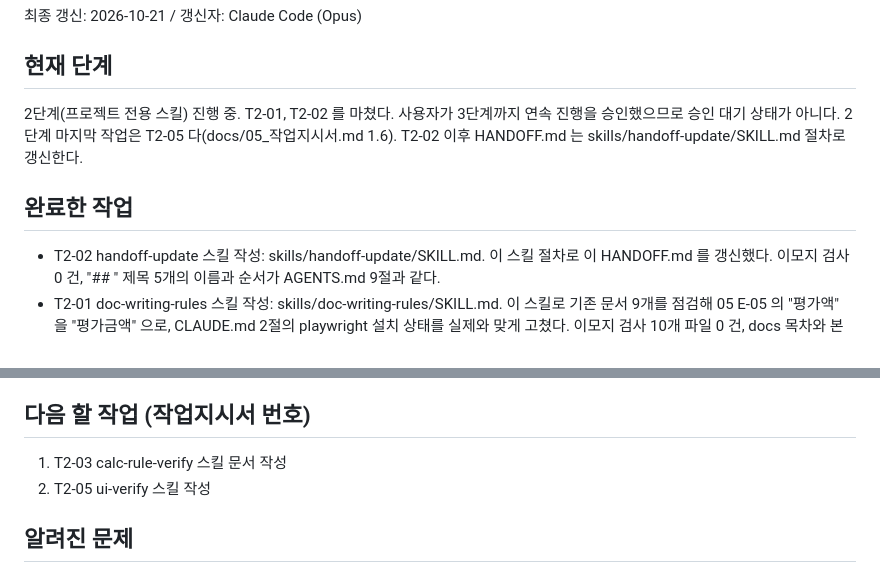
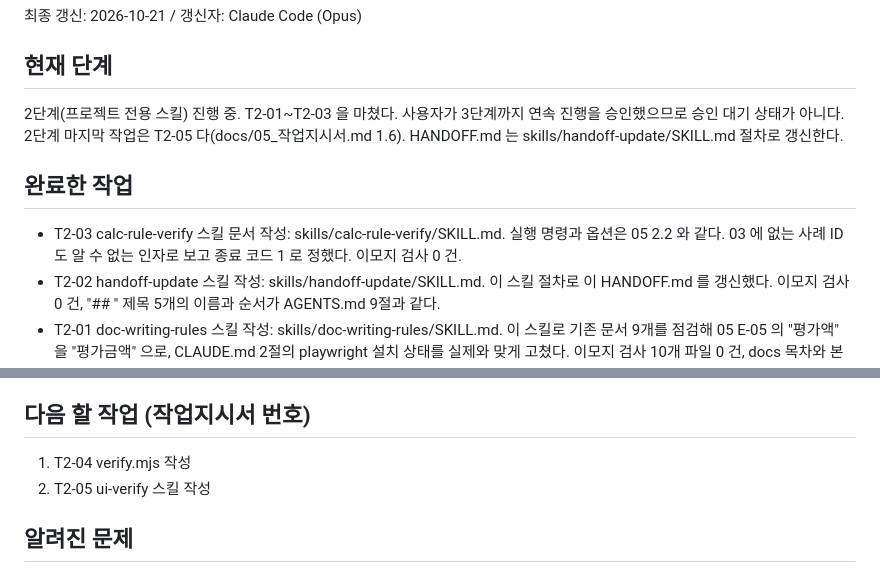
Before and after one commit to leesm3528-netizen/portfolio-tracker, a Markdown page: HANDOFF.md, 2 parts joined by grey strips. Drawn GitHub-style.

```diff
--- a/HANDOFF.md
+++ b/HANDOFF.md
@@ -2,10 +2,11 @@
 
 ## 현재 단계
 
-2단계(프로젝트 전용 스킬) 진행 중. T2-01, T2-02 를 마쳤다. 사용자가 3단계까지 연속 진행을 승인했으므로 승인 대기 상태가 아니다. 2단계 마지막 작업은 T2-05 다(docs/05_작업지시서.md 1.6). T2-02 이후 HANDOFF.md 는 skills/handoff-update/SKILL.md 절차로 갱신한다.
+2단계(프로젝트 전용 스킬) 진행 중. T2-01~T2-03 을 마쳤다. 사용자가 3단계까지 연속 진행을 승인했으므로 승인 대기 상태가 아니다. 2단계 마지막 작업은 T2-05 다(docs/05_작업지시서.md 1.6). HANDOFF.md 는 skills/handoff-update/SKILL.md 절차로 갱신한다.
 
 ## 완료한 작업
 
+- T2-03 calc-rule-verify 스킬 문서 작성: skills/calc-rule-verify/SKILL.md. 실행 명령과 옵션은 05 2.2 와 같다. 03 에 없는 사례 ID 도 알 수 없는 인자로 보고 종료 코드 1 로 정했다. 이모지 검사 0 건.
 - T2-02 handoff-update 스킬 작성: skills/handoff-update/SKILL.md. 이 스킬 절차로 이 HANDOFF.md 를 갱신했다. 이모지 검사 0 건, "## " 제목 5개의 이름과 순서가 AGENTS.md 9절과 같다.
 - T2-01 doc-writing-rules 스킬 작성: skills/doc-writing-rules/SKILL.md. 이 스킬로 기존 문서 9개를 점검해 05 E-05 의 "평가액" 을 "평가금액" 으로, CLAUDE.md 2절의 playwright 설치 상태를 실제와 맞게 고쳤다. 이모지 검사 10개 파일 0 건, docs 목차와 본문 제목 일치.
 - T1-07 문서 간 불일치 해소: 2026-10-21 사용자 일괄 승인으로 M-01~M-26 과 01/02/03/04 의 모든 결정 항목을 권장안대로 확정하고 원본 문서에 반영했다. 결정 기록은 docs/05_작업지시서.md 3절. 03 에 C-15(현금 매수 수수료) 추가, 05 에 T2-05(ui-verify 스킬) 추가. 이모지 검사 0 건, 목차와 본문 제목 일치.
@@ -18,7 +19,7 @@
 
 ## 다음 할 작업 (작업지시서 번호)
 
-1. T2-03 calc-rule-verify 스킬 문서 작성
+1. T2-04 verify.mjs 작성
 2. T2-05 ui-verify 스킬 작성
 
 ## 알려진 문제
```
Also changed, not shown: docs/05_작업지시서.md (+3 -3 lines), skills/calc-rule-verify/SKILL.md (added, +86 -0 lines).
